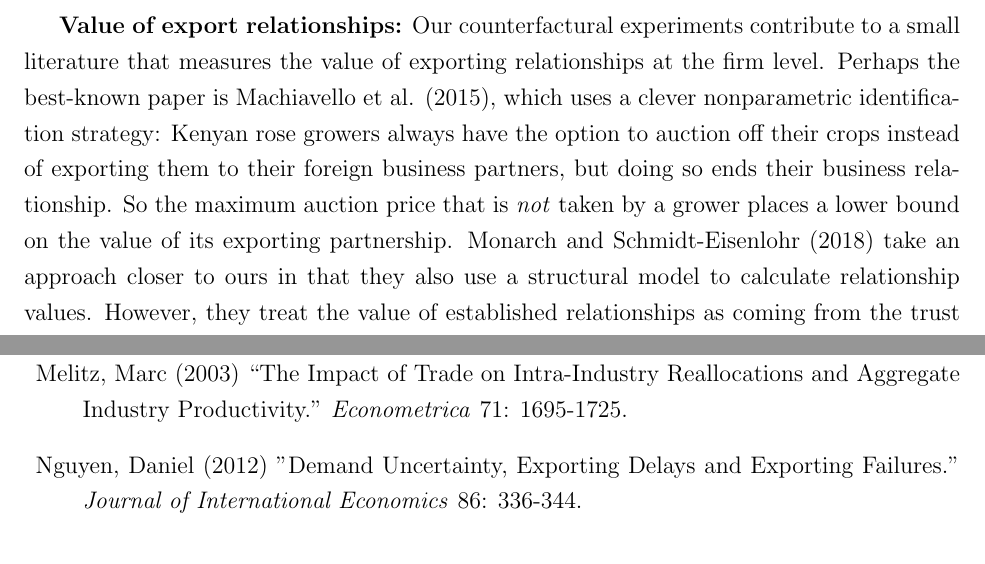
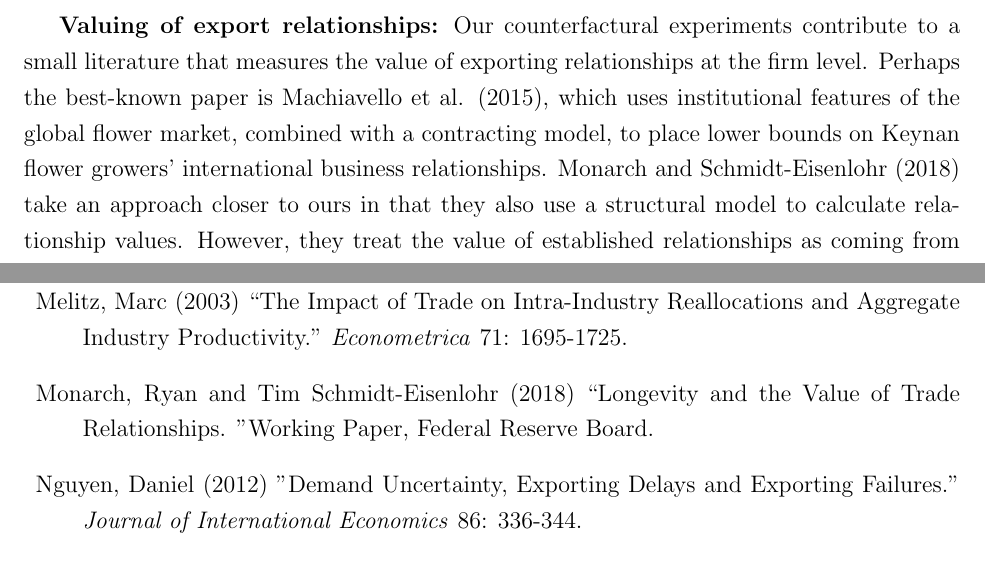
Before and after one commit to veryshuai/EEJKT_writeup, a LaTeX thesis (writeup.tex): two parts of pages 6 and 49 of 63, joined at a grey line, cut so that both start at the same text. Compiled offline with pdfLaTeX; a LaTeX package or settings file that is missing is left out.

Commit message:
revising lit review
ediiting discussion of Machiavello et al.

```diff
--- a/writeup.tex
+++ b/writeup.tex
@@ -291,7 +291,7 @@ important role.\renewcommand{\baselinestretch}{1}\footnote{%
 Ruhl and Willis (2017) also note this pattern in plant-level export data and
 show that market entry costs are insufficient to explain it.}
 
-\textbf{Value of export relationships:} Our counterfactural experiments contribute to a small literature that measures the value of exporting relationships at the firm level. Perhaps the best-known paper is Machiavello et al. (2015), which uses a clever nonparametric identification strategy: Kenyan rose growers always have the option to auction off their crops instead of exporting them to their foreign business partners, but doing so ends their business relationship. So the maximum auction price that is \textit{not} taken by a grower places a lower bound on the value of its exporting partnership. Monarch and Schmidt-Eisenlohr (2018) take an approach closer to ours in that they also use a structural model to calculate relationship values. However, they treat the value of established relationships as coming from the trust between buyers and sellers that builds up over time rather than the search costs associated with replacing relationships that fail. Also, they treat match failure rates as determined by a combination of exogenous match effects and match age rather than optimizing behavior.
+\textbf{Valuing of export relationships:} Our counterfactural experiments contribute to a small literature that measures the value of exporting relationships at the firm level. Perhaps the best-known paper is Machiavello et al. (2015), which uses institutional features of the global flower market, combined with a contracting model, to place lower bounds on Keynan flower growers' international business relationships. Monarch and Schmidt-Eisenlohr (2018) take an approach closer to ours in that they also use a structural model to calculate relationship values. However, they treat the value of established relationships as coming from the trust between buyers and sellers that builds up over time rather than the search costs associated with replacing relationships that fail. Also, they treat match failure rates as determined by a combination of exogenous match effects and match age rather than optimizing behavior.
 
 \textbf{Micro-founded models of aggregate trade fluctuations}: Finally, our
 model allows us to explore the microfoundations of aggregate export dynamics
@@ -2603,6 +2603,8 @@ American Economic Review} 105(9): 2911-2945
 \item Melitz, Marc (2003) \textquotedblleft The Impact of Trade on
 Intra-Industry Reallocations and Aggregate Industry
 Productivity.\textquotedblright\ \textit{Econometrica }71: 1695-1725.
+
+\item Monarch, Ryan and Tim Schmidt-Eisenlohr (2018) \textquotedblleft Longevity and the Value of Trade Relationships. \textquotedblright Working Paper, Federal Reserve Board.
 
 \item Nguyen, Daniel (2012) "Demand Uncertainty, Exporting Delays and
 Exporting Failures."\textit{\ Journal of International Economics }86:
```
Also changed, not shown: writeup.pdf, 1 other file.
